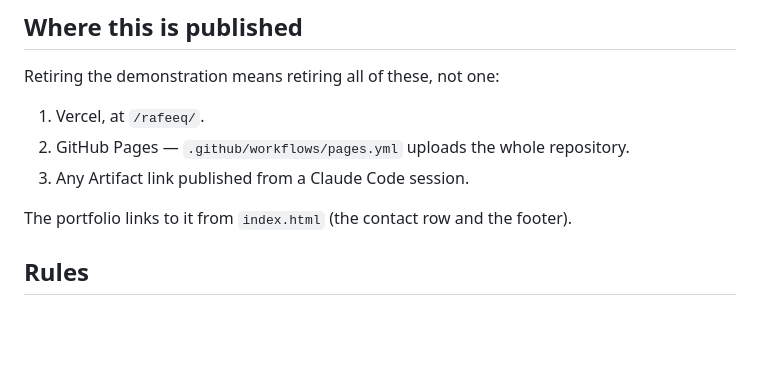
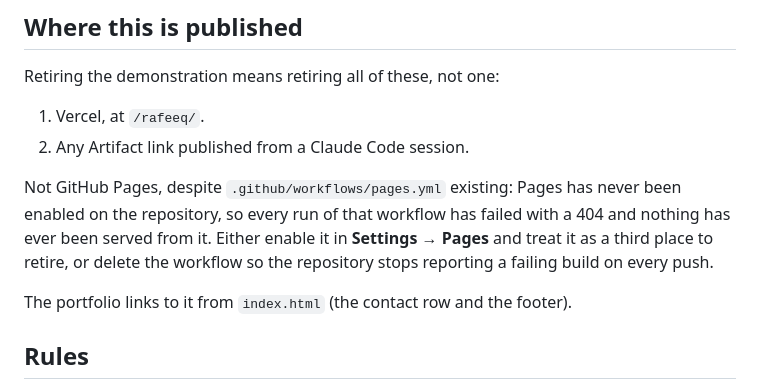
Before and after one commit to t021551-tech/myport, a Markdown page: rafeeq/PROMPT.md, the part around the change. Drawn GitHub-style; blank space fills up the shorter version.

Commit message:
Correct the record: GitHub Pages has never published this site
The publish checklist said the site is served from GitHub Pages as well
as Vercel. It is not. Pages was never enabled on the repository, so
every run of the workflow — thirty of them — has failed with a 404
telling us to enable it. Nothing has ever been served from that copy.

Either enable it in Settings → Pages and treat it as a third place to
retire the demonstration from, or delete the workflow so every push
stops reporting a failed build.

Co-Authored-By: Claude Opus 5 <noreply@anthropic.com>
Claude-Session: https://claude.ai/code/session_015Co3uVWrMFbhaGa9oTaCAA

```diff
--- a/rafeeq/PROMPT.md
+++ b/rafeeq/PROMPT.md
@@ -404,8 +404,13 @@ them re-opens a finding.
 Retiring the demonstration means retiring all of these, not one:
 
 1. Vercel, at `/rafeeq/`.
-2. GitHub Pages — `.github/workflows/pages.yml` uploads the whole repository.
-3. Any Artifact link published from a Claude Code session.
+2. Any Artifact link published from a Claude Code session.
+
+Not GitHub Pages, despite `.github/workflows/pages.yml` existing: Pages has never
+been enabled on the repository, so every run of that workflow has failed with a
+404 and nothing has ever been served from it. Either enable it in
+**Settings → Pages** and treat it as a third place to retire, or delete the
+workflow so the repository stops reporting a failing build on every push.
 
 The portfolio links to it from `index.html` (the contact row and the footer).
 
```
